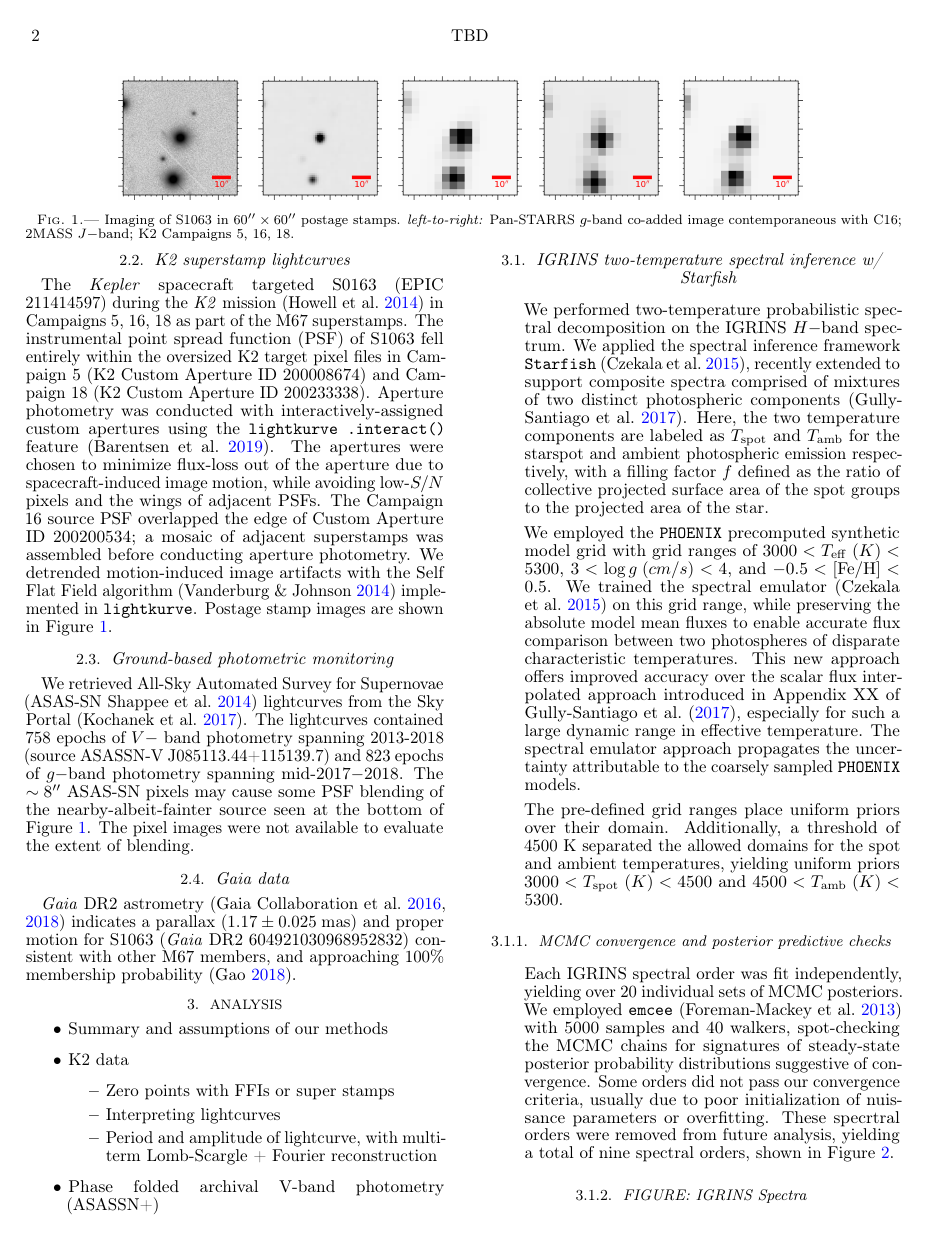
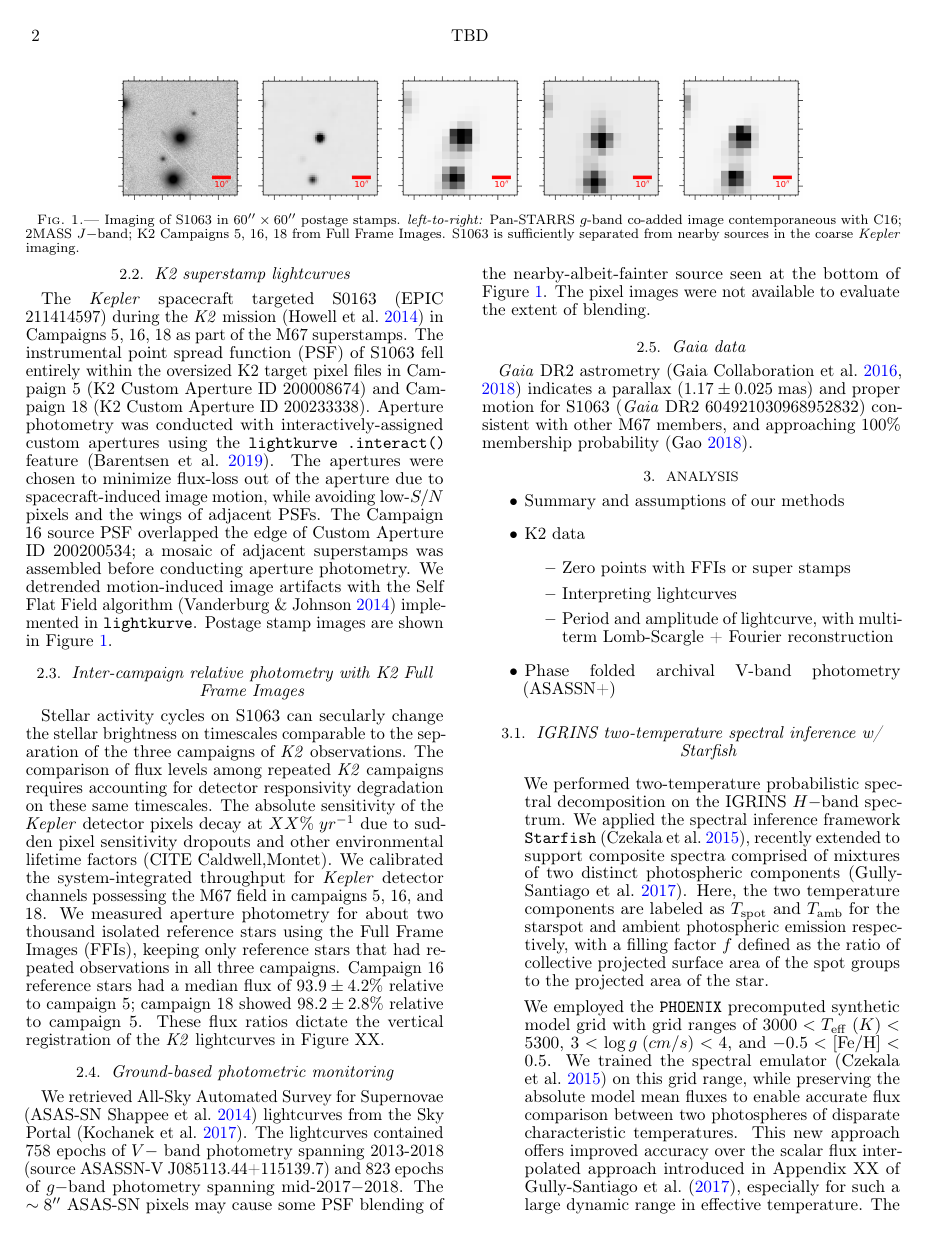
Before and after one commit to BrownDwarf/subsub, a LaTeX document (document/ms.tex): page 2 of 7 before the commit and page 2 of 8 after it. Compiled offline with pdfLaTeX.

Commit message:
Add prose describing the K2 FFI zero-point calibration.

```diff
--- a/document/ms.tex
+++ b/document/ms.tex
@@ -104,13 +104,17 @@ The $K-$band spectra possessed low $S/N$ and were excluded from further analysis
     \subfloat{\includegraphics[width=1in]{figures/S1063_60x60arcsec_K2_C16.png}} &
     \subfloat{\includegraphics[width=1in]{figures/S1063_60x60arcsec_K2_C18.png}} \\
   \end{tabular}
-\caption{Imaging of S1063 in $60'' \times 60''$ postage stamps. \emph{left-to-right:} Pan-STARRS $g$-band co-added image contemporaneous with C16; 2MASS $J-$band; K2 Campaigns 5, 16, 18.}
+\caption{Imaging of S1063 in $60'' \times 60''$ postage stamps. \emph{left-to-right:} Pan-STARRS $g$-band co-added image contemporaneous with C16; 2MASS $J-$band; K2 Campaigns 5, 16, 18 from Full Frame Images.  S1063 is sufficiently separated from nearby sources in the coarse \emph{Kepler} imaging.}
 \label{fig:imaging}
 \end{figure*}
 
 \subsection{K2 superstamp lightcurves}
 The \emph{Kepler} spacecraft targeted S0163 (EPIC 211414597) during the \emph{K2} mission \citep{howell14} in Campaigns 5, 16, 18 as part of the M67 superstamps.  The instrumental point spread function (PSF) of S1063 fell entirely within the oversized K2 target pixel files in Campaign 5 (K2 Custom Aperture ID 200008674) and Campaign 18 (K2 Custom Aperture ID 200233338).  Aperture photometry was conducted with interactively-assigned custom apertures using the \texttt{lightkurve .interact()} feature \citep{geert_barentsen_2019_2565212}. The apertures were chosen to minimize flux-loss out of the aperture due to spacecraft-induced image motion, while avoiding low-$S/N$ pixels and the wings of adjacent PSFs.  The Campaign 16 source PSF overlapped the edge of Custom Aperture ID 200200534; a mosaic of adjacent superstamps was assembled before conducting aperture photometry.
 We detrended motion-induced image artifacts with the Self Flat Field algorithm \citep{vanderburg14} implemented in \texttt{lightkurve}.  Postage stamp images are shown in Figure \ref{fig:imaging}.
+
+\subsection{Inter-campaign relative photometry with K2 Full Frame Images}
+
+Stellar activity cycles on S1063 can secularly change the stellar brightness on timescales comparable to the separation of the three campaigns of \emph{K2} observations.  The comparison of flux levels among repeated \emph{K2} campaigns requires accounting for detector responsivity degradation on these same timescales.  The absolute sensitivity of the \emph{Kepler} detector pixels decay at $XX \%\;yr^{-1}$ due to sudden pixel sensitivity dropouts and other environmental lifetime factors (CITE Caldwell,Montet).  We calibrated the system-integrated throughput for \emph{Kepler} detector channels possessing the M67 field in campaigns 5, 16, and 18.  We measured aperture photometry for about two thousand isolated reference stars using the Full Frame Images (FFIs), keeping only reference stars that had repeated observations in all three campaigns.  Campaign 16 reference stars had a median flux of $93.9\pm4.2\%$ relative to campaign 5; campaign 18 showed $98.2\pm2.8\%$ relative to campaign 5.  These flux ratios dictate the vertical registration of the \emph{K2} lightcurves in Figure XX.
 
 \subsection{Ground-based photometric monitoring}
 We retrieved All-Sky Automated Survey for Supernovae \citep[ASAS-SN][]{shappee14} lightcurves from the Sky Portal \citep{2017PASP..129j4502K}.  The lightcurves contained 758 epochs of $V-$ band photometry spanning 2013-2018 (source ASASSN-V J085113.44+115139.7) and 823 epochs of $g-$band photometry spanning mid-2017$-$2018.  The $\sim8''$ ASAS-SN pixels may cause some PSF blending of the nearby-albeit-fainter source seen at the bottom of Figure \ref{fig:imaging}.  The pixel images were not available to evaluate the extent of blending.
```
